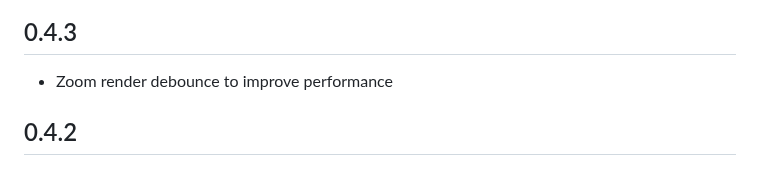
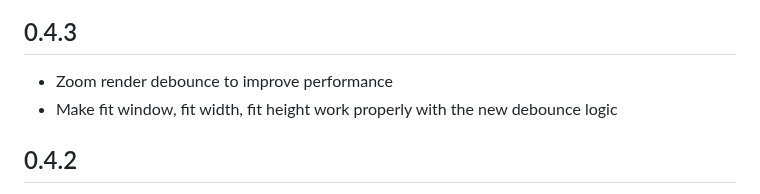
Before and after one commit to dheerajshenoy/dodo, a Markdown page: CHANGELOG.md, the part around the change. GitHub-like rendering.

```diff
--- a/CHANGELOG.md
+++ b/CHANGELOG.md
@@ -2,7 +2,7 @@
 
 ## 0.4.3
 - Zoom render debounce to improve performance
-
+- Make fit window, fit width, fit height work properly with the new debounce logic
 
 ## 0.4.2
 - Add popup annotation menu item
```
